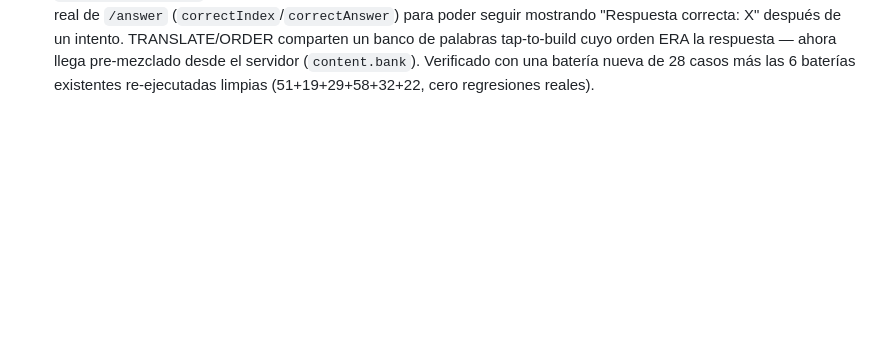
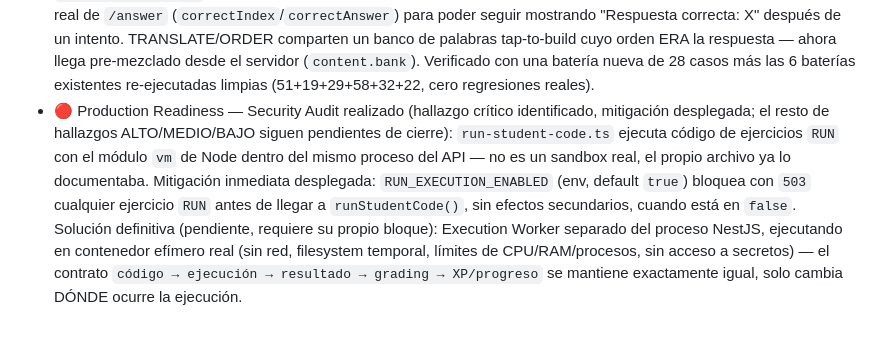
Before and after one commit to yefrin1628/kodo-learning-platform, a Markdown page: docs/API_CONTRACT.md, the part around one of its changes. GitHub-like rendering; blank space fills up the shorter version.

Commit message:
docs: document RUN execution kill-switch and Production Readiness audit status

```diff
--- a/docs/API_CONTRACT.md
+++ b/docs/API_CONTRACT.md
@@ -86,3 +86,4 @@ Beneficios Pro aplicados **server-side**, no en el cliente: dentro de `POST /lea
 - ✅ Suscripciones/Pro conectado (este bloque): `Plan`/`Subscription` ya existían en el schema (sembrados desde el arranque del backend) pero sin módulo/endpoints — se agregó `SubscriptionsModule` (`POST /subscriptions/checkout`, `POST /subscriptions/cancel`) y `Subscription.userId` pasó a `@unique` (una fila por usuario, no historial). `U.pro` deja de ser una bandera de `localStorage`: ahora `learning.service.ts` consulta la suscripción real para decidir vidas infinitas y XP x2 en cada respuesta. Bug real encontrado y corregido: el cliente solo sincronizaba `U.hearts` con el valor real del servidor cuando `U.pro` era `false` — un usuario "Pro" (falso, local) seguía perdiendo vidas de verdad en Postgres sin verlo, hasta que Pro se desactivaba o entraba desde un dispositivo nuevo y aparecía con vidas agotadas sin aviso. El cobro sigue simulado a propósito (sin integrar Stripe real) — decisión explícita, no pendiente.
 - ✅ Recarga de vidas con gemas conectada (este bloque): `useGemsHearts()` era el último punto de todo Kodo que seguía mutando `U.gems`/`U.hearts` 100% en el cliente sin llamar al servidor (encontrado al auditar el bloque de Suscripciones/Pro, arreglado en un bloque aparte). Ahora pasa por `POST /learning/hearts/refill`, con el mismo rigor de atomicidad/anti-doble-cobro que Shop y Suscripciones. Con esto, gemas y vidas quedan 100% bajo autoridad del servidor en todos los caminos del frontend — no queda ningún lugar que las modifique localmente sin pasar por la API.
 - ✅ Hallazgo crítico de un audit de seguridad server-authority cerrado (este bloque): `GET /lessons/:key` no tenía ningún control de progresión y filtraba la respuesta correcta directamente (`ExerciseOption.isCorrect`, `content.acc`/`ans`/`w`) — combinado con que `POST /learning/exercises/:exerciseId/answer` tampoco verificaba si la lección estaba desbloqueada, cualquier usuario autenticado podía scriptear el currículo completo y farmear XP real (contado en el ranking) sin respetar el orden. Confirmado en vivo contra Postgres durante el audit. Arreglado en dos frentes: `assertLessonUnlocked()` (extraído de `completeLesson()`) ahora también protege `answerExercise()` — 403 sin efectos secundarios si la lección anterior no está completada, sin importar `U.done`/`U.pro` del cliente — y `lessons.service.ts` deja de mandar la respuesta correcta por adelantado; el cliente la recibe recién en la respuesta real de `/answer` (`correctIndex`/`correctAnswer`) para poder seguir mostrando "Respuesta correcta: X" después de un intento. TRANSLATE/ORDER comparten un banco de palabras tap-to-build cuyo orden ERA la respuesta — ahora llega pre-mezclado desde el servidor (`content.bank`). Verificado con una batería nueva de 28 casos más las 6 baterías existentes re-ejecutadas limpias (51+19+29+58+32+22, cero regresiones reales).
+- 🔴 Production Readiness — Security Audit realizado (hallazgo crítico identificado, mitigación desplegada; el resto de hallazgos ALTO/MEDIO/BAJO siguen pendientes de cierre): `run-student-code.ts` ejecuta código de ejercicios `RUN` con el módulo `vm` de Node dentro del mismo proceso del API — no es un sandbox real, el propio archivo ya lo documentaba. Mitigación inmediata desplegada: `RUN_EXECUTION_ENABLED` (env, default `true`) bloquea con `503` cualquier ejercicio `RUN` antes de llegar a `runStudentCode()`, sin efectos secundarios, cuando está en `false`. Solución definitiva (pendiente, requiere su propio bloque): Execution Worker separado del proceso NestJS, ejecutando en contenedor efímero real (sin red, filesystem temporal, límites de CPU/RAM/procesos, sin acceso a secretos) — el contrato `código → ejecución → resultado → grading → XP/progreso` se mantiene exactamente igual, solo cambia DÓNDE ocurre la ejecución.
```
Also changed, not shown: other parts of docs/API_CONTRACT.md (+1 -1 lines).
